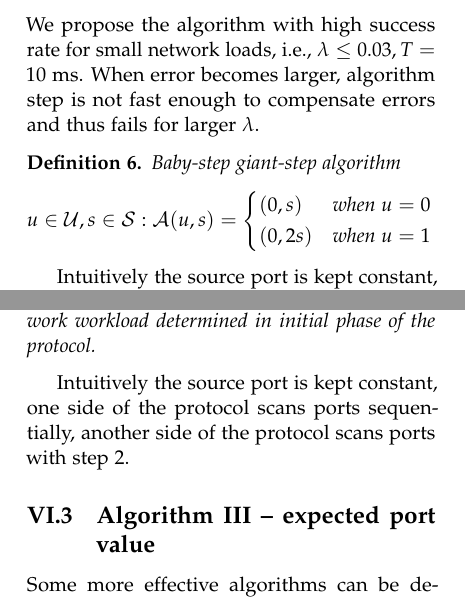
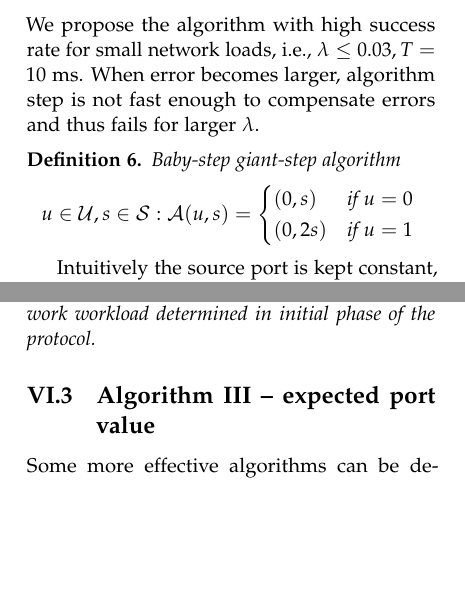
Before and after one commit to ph4r05/NATPaper, a LaTeX paper (paper.tex): two parts of the columns of page 5 of 10 before the commit and two parts of the columns of page 5 of 9 after it, joined at a grey line, cut so that both start at the same text, the shorter picture padded with empty space. Compiled offline with pdfLaTeX.

Commit message:
some fixes

```diff
--- a/paper.tex
+++ b/paper.tex
@@ -42,9 +42,9 @@
 	\pagestyle{fancy}
 	\fancyhead{}
 	\fancyfoot{}
-	\fancyhead[C]{Security Protocol Workshop $\bullet$ March 2014 $\bullet$ Vol 1}
+	\fancyhead[C]{SPW 2014 $\bullet$ Twenty-second International Workshop on Security Protocols}
 	\fancyfoot[RO,LE]{\thepage}
-
+% CFP: http://www.wikicfp.com/cfp/servlet/event.showcfp?eventid=33620&copyownerid=44118
 
 % ------
 % Clickable URLs (optional)
@@ -483,8 +483,8 @@ Baby-step giant-step algorithm
 \[
 u \in \mathcal{U}, s \in \mathcal{S}:
 \mathcal{A}(u, s) = \begin{dcases*}
-         (0, s)  & when $u=0$\\
-         (0, 2s) & when $u=1$
+         (0, s)  & \text{if} $u=0$\\
+         (0, 2s) & \text{if} $u=1$
         \end{dcases*}
 \]
 \end{mydef}
@@ -505,9 +505,6 @@ u \in \mathcal{U}, s \in \mathcal{S}: \;
 of the protocol.
 \end{mydef}
 
-Intuitively the source port is kept constant, one side of the protocol scans ports sequentially, another
-side of the protocol scans ports with step 2.
-
 \subsection{Algorithm III -- expected port value}
 Some more effective algorithms can be designed if the random process the network follows is known (and their
 parameters).
```
Also changed, not shown: paper.tex (6 more changed lines).
